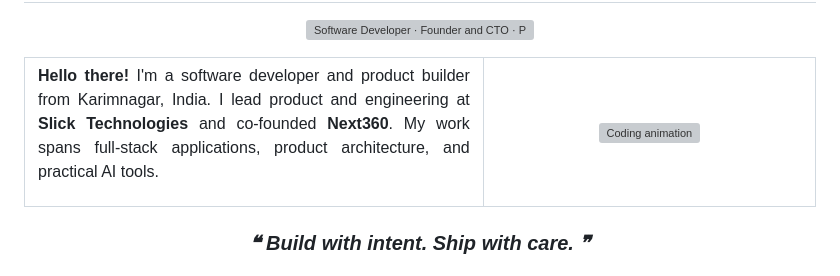
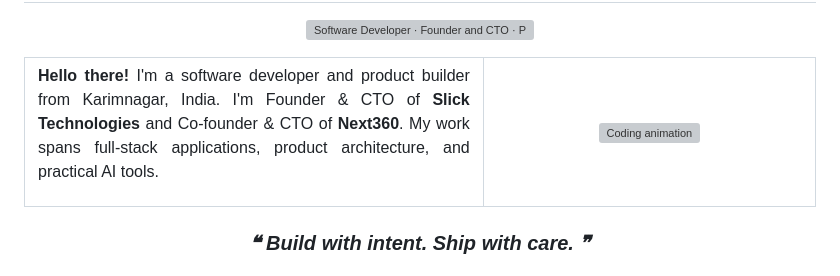
Before and after one commit to shivaganesh9515/shivaganesh9515, a Markdown page: README.md, the part around the change. Drawn GitHub-style; grey boxes are pictures that could not be loaded.

Commit message:
Clarify leadership roles in profile README

```diff
--- a/README.md
+++ b/README.md
@@ -7,7 +7,7 @@
   <tr>
     <td valign="top" width="58%">
       <p align="justify">
-        <b>Hello there!</b> I'm a software developer and product builder from Karimnagar, India. I lead product and engineering at <b>Slick Technologies</b> and co-founded <b>Next360</b>. My work spans full-stack applications, product architecture, and practical AI tools.
+        <b>Hello there!</b> I'm a software developer and product builder from Karimnagar, India. I'm Founder &amp; CTO of <b>Slick Technologies</b> and Co-founder &amp; CTO of <b>Next360</b>. My work spans full-stack applications, product architecture, and practical AI tools.
       </p>
     </td>
     <td valign="top" width="42%" align="center">
```
